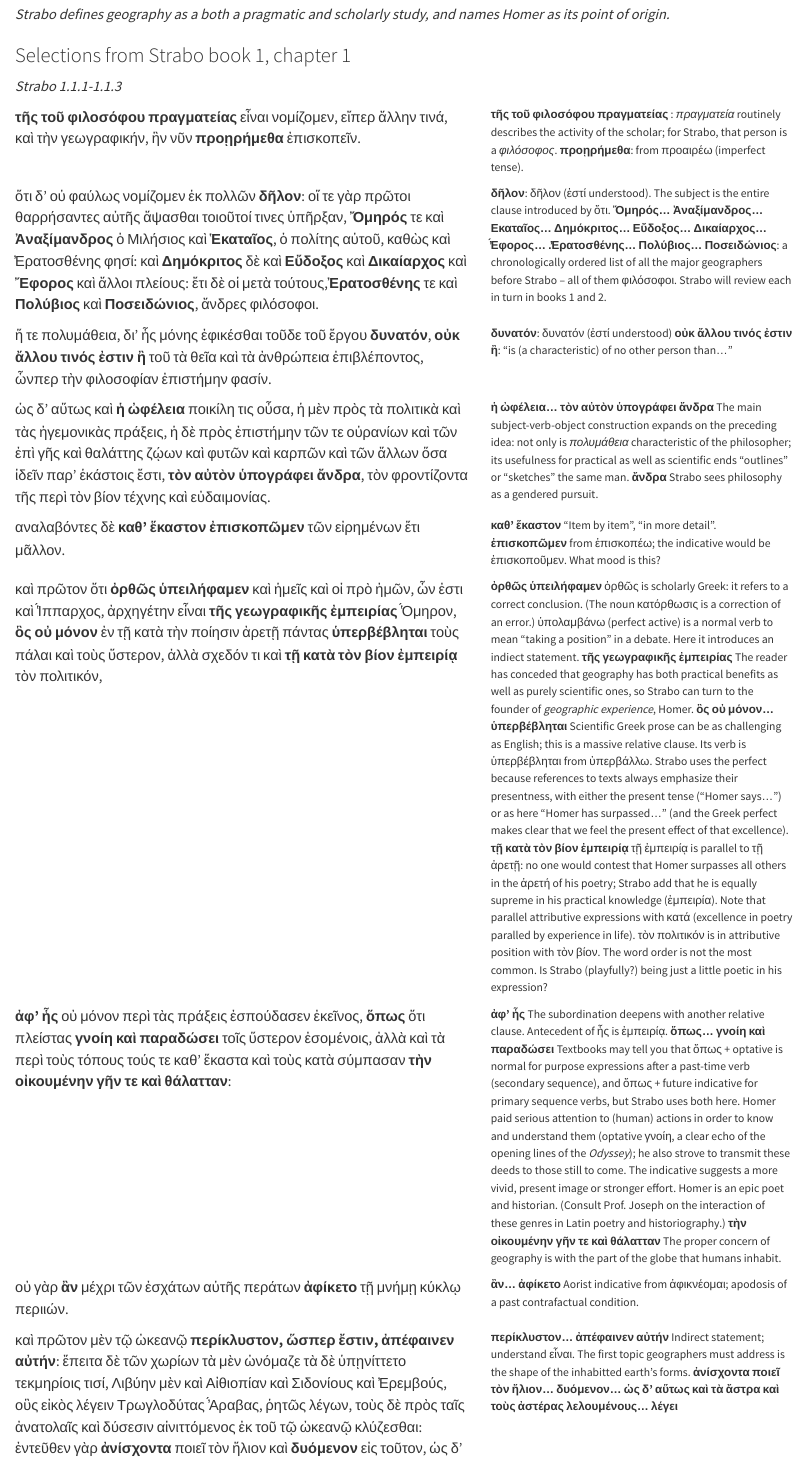
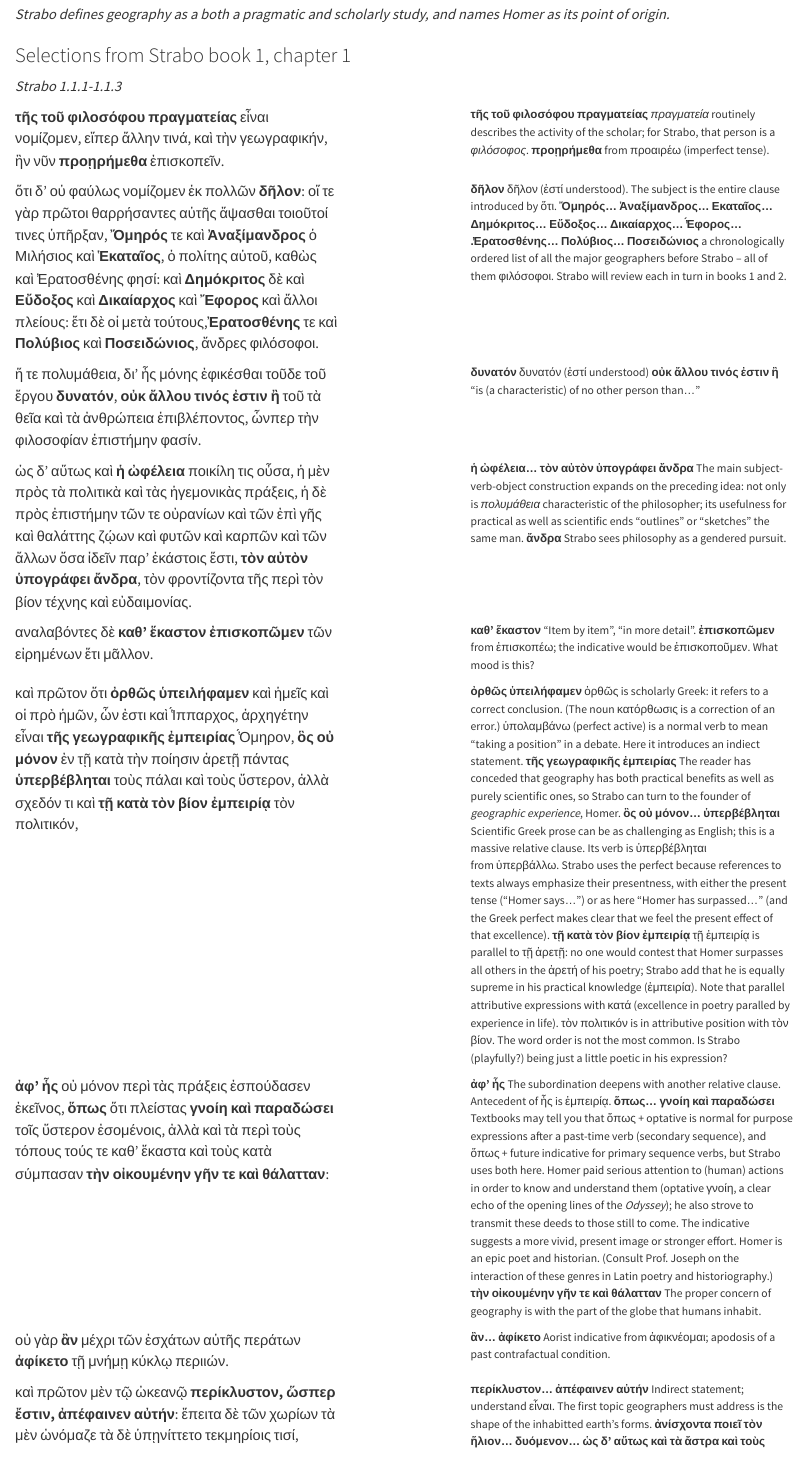
Before and after one commit to neelsmith/greek-reading-s26, a Quarto document (commentary/strabo-selection1.qmd): the page in a window 1100 px wide, from 130 px down. Rendered offline with R 4.5, knitr and Pandoc in place of Quarto, with nearby package versions.

```diff
--- a/commentary/_quarto.yml
+++ b/commentary/_quarto.yml
@@ -21,6 +19,12 @@
     css: styles.css
   pdf:
     documentclass: scrreprt
-    pdf:
-    monofont: "DejaVu Sans Mono"
+    geometry:
+      - margin=1in
+    monofont: "Menlo"
     mainfont: "Times New Roman"
+    include-in-header:
+      text: |
+        \usepackage{paracol}
+    filters:
+      - columns-to-latex.lua
--- a/commentary/strabo-selection1.qmd
+++ b/commentary/strabo-selection1.qmd
@@ -12,15 +12,18 @@
 
 *Strabo 1.1.1-1.1.3*
 
-:::: {.columns}
+::: {.columns}
 
-::: {.column width="60%"}
+::: {.column width="40%"}
 **τῆς τοῦ φιλοσόφου πραγματείας** εἶναι νομίζομεν, εἴπερ ἄλλην τινά, καὶ τὴν γεωγραφικήν, ἣν νῦν **προῃρήμεθα** ἐπισκοπεῖν.
+:::
+
+::: {.column width="10%"}
 :::
 
 ::: {.column width="40%" .sidenote}
 
-**τῆς τοῦ φιλοσόφου πραγματείας** : *πραγματεία* routinely describes the activity of the scholar; for Strabo, that person is a *φιλόσοφος*. **προῃρήμεθα**: from προαιρέω (imperfect tense).
+**τῆς τοῦ φιλοσόφου πραγματείας**  *πραγματεία* routinely describes the activity of the scholar; for Strabo, that person is a *φιλόσοφος*. **προῃρήμεθα** from προαιρέω (imperfect tense).
 
 :::
 ::::
@@ -29,26 +32,33 @@
 
 :::: {.columns}
 
-::: {.column width="60%"}
+::: {.column width="40%"}
  ὅτι δ' οὐ φαύλως νομίζομεν ἐκ πολλῶν **δῆλον**: οἵ τε γὰρ πρῶτοι θαρρήσαντες αὐτῆς ἅψασθαι τοιοῦτοί τινες ὑπῆρξαν, **Ὄμηρός** τε καὶ **Ἀναξίμανδρος** ὁ Μιλήσιος καὶ **Ἑκαταῖος**, ὁ πολίτης αὐτοῦ, καθὼς καὶ ̓Ερατοσθένης φησί: καὶ **Δημόκριτος** δὲ καὶ **Εὔδοξος** καὶ **Δικαίαρχος** καὶ **Ἔφορος** καὶ ἄλλοι πλείους: ἔτι δὲ οἱ μετὰ τούτους,**Ἐρατοσθένης** τε καὶ **Πολύβιος** καὶ **Ποσειδώνιος**, ἄνδρες φιλόσοφοι.
 
 :::
 
+::: {.column width="10%"}
+:::
+
+
 ::: {.column width="40%" .sidenote}
 
-**δῆλον**: δῆλον (ἐστί understood). The subject is the entire clause introduced by ὅτι. **Ὄμηρός… Ἀναξίμανδρος… Εκαταῖος… Δημόκριτος… Εὔδοξος… Δικαίαρχος…  ̓́Εφορος… .̓Ερατοσθένης… Πολύβιος…  Ποσειδώνιος**: a chronologically ordered list of all the major geographers before Strabo -- all of them φιλόσοφοι. Strabo will review each in turn in books 1 and 2.
+**δῆλον** δῆλον (ἐστί understood). The subject is the entire clause introduced by ὅτι. **Ὄμηρός… Ἀναξίμανδρος… Εκαταῖος… Δημόκριτος… Εὔδοξος… Δικαίαρχος…  ̓́Εφορος… .̓Ερατοσθένης… Πολύβιος…  Ποσειδώνιος** a chronologically ordered list of all the major geographers before Strabo -- all of them φιλόσοφοι. Strabo will review each in turn in books 1 and 2.
 :::
 ::::
 
 
 :::: {.columns}
 
-::: {.column width="60%"}
+::: {.column width="40%"}
   ἥ τε πολυμάθεια, δι' ἧς μόνης ἐφικέσθαι τοῦδε τοῦ ἔργου **δυνατόν**, **οὐκ ἄλλου τινός ἐστιν ἢ** τοῦ τὰ θεῖα καὶ τὰ ἀνθρώπεια ἐπιβλέποντος, ὧνπερ τὴν φιλοσοφίαν ἐπιστήμην φασίν.
 :::
 
+::: {.column width="10%"}
+:::
+
 ::: {.column width="40%" .sidenote}
-**δυνατόν**: δυνατόν (ἐστί understood) **οὐκ ἄλλου τινός ἐστιν ἢ**: "is (a characteristic) of no other person than…"
+**δυνατόν** δυνατόν (ἐστί understood) **οὐκ ἄλλου τινός ἐστιν ἢ** "is (a characteristic) of no other person than…"
 :::
 ::::
 
@@ -57,8 +67,11 @@
 
 :::: {.columns}
 
-::: {.column width="60%"}
+::: {.column width="40%"}
   ὡς δ' αὕτως καὶ **ἡ ὠφέλεια** ποικίλη τις οὖσα, ἡ μὲν πρὸς τὰ πολιτικὰ καὶ τὰς ἡγεμονικὰς πράξεις, ἡ δὲ πρὸς ἐπιστήμην τῶν τε οὐρανίων καὶ τῶν ἐπὶ γῆς καὶ θαλάττης ζῴων καὶ φυτῶν καὶ καρπῶν καὶ τῶν ἄλλων ὅσα ἰδεῖν παρ' ἑκάστοις ἔστι, **τὸν αὐτὸν ὑπογράφει ἄνδρα**, τὸν φροντίζοντα τῆς περὶ τὸν βίον τέχνης καὶ εὐδαιμονίας.
+:::
+
+::: {.column width="10%"}
 :::
 
 
@@ -73,11 +86,12 @@
 
 :::: {.columns}
 
-::: {.column width="60%"}
+::: {.column width="40%"}
 αναλαβόντες δὲ **καθ' ἕκαστον ἐπισκοπῶμεν** τῶν εἰρημένων ἔτι μᾶλλον.
 :::
 
-
+::: {.column width="10%"}
+:::
 
 ::: {.column width="40%" .sidenote}
 
@@ -93,10 +107,12 @@
 
 :::: {.columns}
 
-::: {.column width="60%"}
+::: {.column width="40%"}
 καὶ πρῶτον ὅτι **ὀρθῶς** **ὑπειλήφαμεν** καὶ ἡμεῖς καὶ οἱ πρὸ ἡμῶν, ὧν ἐστι καὶ ̔́Ιππαρχος, ἀρχηγέτην εἶναι **τῆς γεωγραφικῆς ἐμπειρίας**  ̔́Ομηρον, **ὃς οὐ μόνον** ἐν τῇ κατὰ τὴν ποίησιν ἀρετῇ πάντας **ὑπερβέβληται** τοὺς πάλαι καὶ τοὺς ὕστερον,  ἀλλὰ σχεδόν τι καὶ **τῇ κατὰ τὸν βίον ἐμπειρίᾳ** τὸν πολιτικόν,
 :::
 
+::: {.column width="10%"}
+:::
 
 ::: {.column width="40%" .sidenote}
 **ὀρθῶς** **ὑπειλήφαμεν** ὀρθῶς is scholarly Greek: it refers to a correct conclusion. (The noun κατόρθωσις is a correction of an error.) ὑπολαμβάνω (perfect active) is a normal verb to mean "taking a position" in a debate. Here it introduces an indiect statement. **τῆς γεωγραφικῆς ἐμπειρίας** The reader has conceded that geography has both practical benefits as well as purely scientific ones, so Strabo can turn to the founder of *geographic experience*, Homer.  **ὃς οὐ μόνον… ὑπερβέβληται** Scientific Greek prose can be as challenging as English; this is a massive relative clause. Its verb is ὑπερβέβληται from ὑπερβάλλω. Strabo uses the perfect because references to texts always emphasize their presentness, with either the present tense ("Homer says...") or as here "Homer has surpassed..." (and the Greek perfect makes clear that we feel the present effect of that excellence). **τῇ κατὰ τὸν βίον ἐμπειρίᾳ** τῇ ἐμπειρίᾳ is parallel to τῇ ἀρετῇ: no one would contest that Homer surpasses all others in the ἀρετή of his poetry; Strabo add that he is equally supreme in his practical knowledge (ἐμπειρία). Note that parallel attributive expressions with κατά (excellence in poetry paralled by experience in life).  τὸν πολιτικόν is in attributive position with τὸν βίον. The word order is not the most common. Is Strabo (playfully?) being just a little poetic in his expression?
@@ -107,10 +123,12 @@
 
 
 :::: {.columns}
-::: {.column width="60%"}
+::: {.column width="40%"}
  **ἀφ' ἧς** οὐ μόνον περὶ τὰς πράξεις ἐσπούδασεν ἐκεῖνος, **ὅπως** ὅτι πλείστας **γνοίη καὶ παραδώσει** τοῖς ὕστερον ἐσομένοις, ἀλλὰ καὶ τὰ περὶ τοὺς τόπους τούς τε καθ' ἕκαστα καὶ τοὺς κατὰ σύμπασαν **τὴν οἰκουμένην γῆν τε καὶ θάλατταν**:
 :::
 
+::: {.column width="10%"}
+:::
 
 ::: {.column width="40%" .sidenote}
  **ἀφ' ἧς** The subordination deepens with another relative clause. Antecedent of ἧς is ἐμπειρίᾳ. **ὅπως… γνοίη καὶ παραδώσει** Textbooks may tell you that ὅπως + optative is normal for purpose expressions after a past-time verb (secondary sequence), and ὅπως + future indicative for primary sequence verbs, but Strabo uses both here. Homer paid serious attention to (human) actions in order to know and understand them (optative γνοίη, a clear echo of the opening lines of the *Odyssey*); he also strove to transmit these deeds to those still to come. The indicative suggests a more vivid, present image or stronger effort. Homer is an epic poet and historian. (Consult Prof. Joseph on the interaction of these genres in Latin poetry and historiography.)  **τὴν οἰκουμένην γῆν τε καὶ θάλατταν** The proper concern of geography is with the part of the globe that humans inhabit.
@@ -120,8 +138,11 @@
 
 :::: {.columns}
 
-::: {.column width="60%"}
+::: {.column width="40%"}
 οὐ γὰρ **ἂν** μέχρι τῶν ἐσχάτων αὐτῆς περάτων **ἀφίκετο** τῇ μνήμῃ κύκλῳ περιιών.
+:::
+
+::: {.column width="10%"}
 :::
 
 ::: {.column width="40%" .sidenote}
@@ -134,9 +155,13 @@
 
 
 :::: {.columns}
-::: {.column width="60%"}
+::: {.column width="40%"}
 καὶ πρῶτον μὲν τῷ ὠκεανῷ **περίκλυστον, ὥσπερ ἔστιν, ἀπέφαινεν αὐτήν**: ἔπειτα δὲ τῶν χωρίων τὰ μὲν ὠνόμαζε τὰ δὲ ὑπῃνίττετο τεκμηρίοις τισί, Λιβύην μὲν καὶ Αἰθιοπίαν καὶ Σιδονίους καὶ ̓Ερεμβούς, οὓς εἰκὸς λέγειν Τρωγλοδύτας ̓́Αραβας, ῥητῶς λέγων, τοὺς δὲ πρὸς ταῖς ἀνατολαῖς καὶ δύσεσιν αἰνιττόμενος ἐκ τοῦ τῷ ὠκεανῷ κλύζεσθαι: ἐντεῦθεν γὰρ **ἀνίσχοντα** ποιεῖ τὸν ἥλιον καὶ **δυόμενον** εἰς τοῦτον, ὡς δ' αὕτως καὶ τὰ ἄστρα καὶ τοὺς ἀστέρας **λελουμένους** ἐξ ὠκεανοῦ λέγει.
 :::
+
+::: {.column width="10%"}
+:::
+
 
 ::: {.column width="40%" .sidenote}
 **περίκλυστον… ἀπέφαινεν αὐτήν** Indirect statement; understand εἶναι. The first topic geographers must address is the shape of the inhabitted earth's forms.  **ἀνίσχοντα ποιεῖ τὸν ἥλιον… δυόμενον… ὡς δ' αὕτως καὶ τὰ ἄστρα καὶ τοὺς ἀστέρας λελουμένους… λέγει**
```
Also changed, not shown: commentary/columns-to-latex.lua (added, +42 -0 lines), commentary/_quarto.yml (4 more changed lines), commentary/strabo-selection1.qmd (5 more changed lines).
